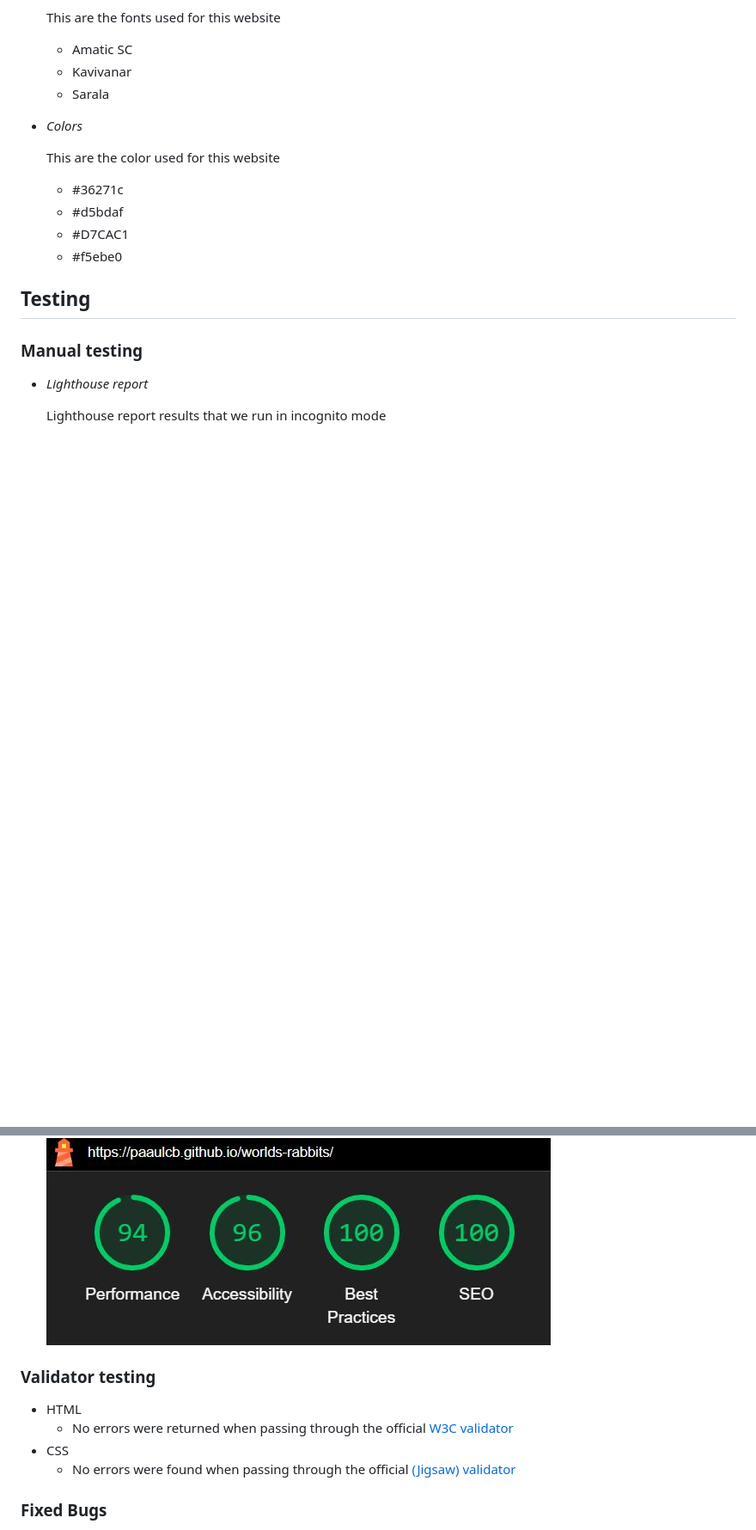
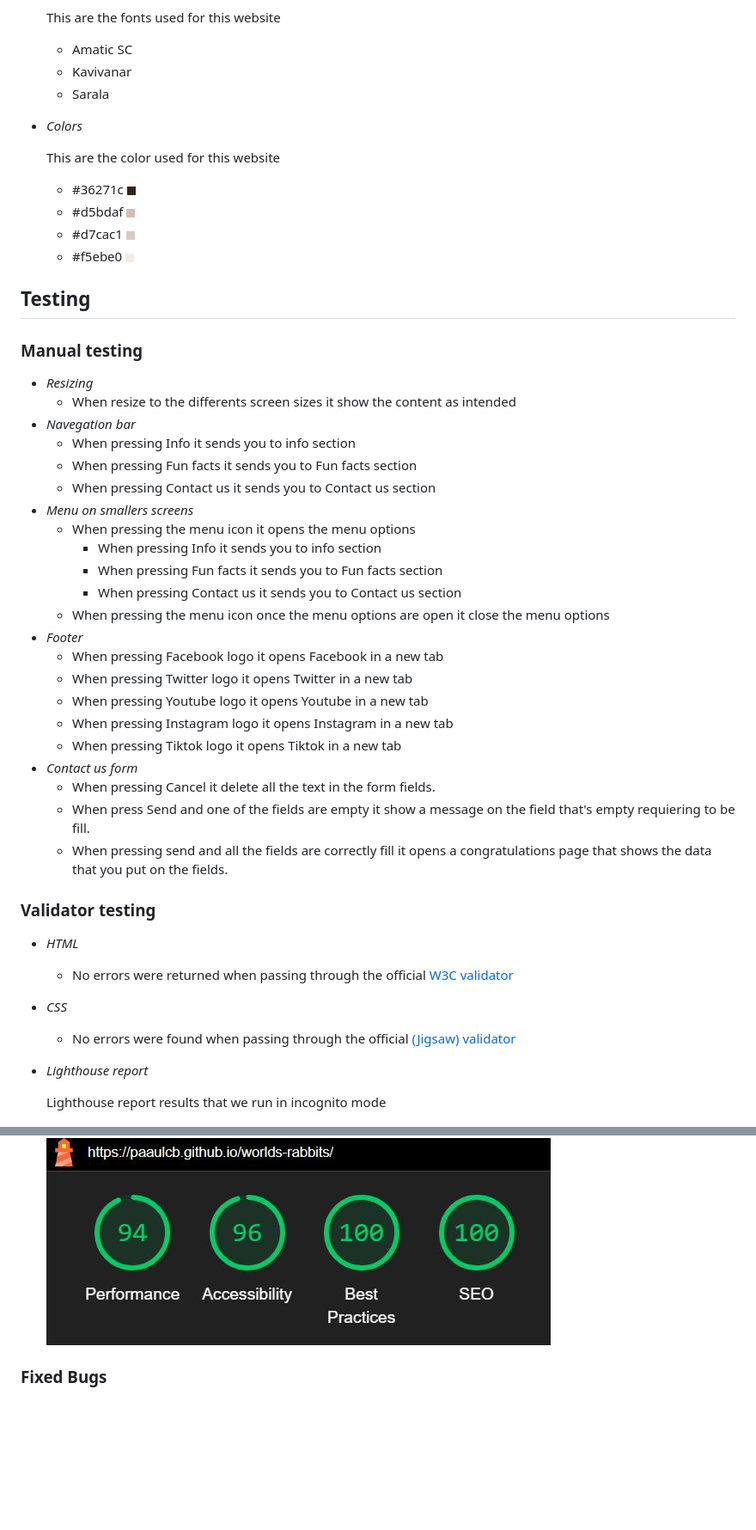
Before and after one commit to PaaulCB/worlds-rabbits, a Markdown page: README.md, 2 parts joined by grey strips. Shown: that part at 86% size. Drawn GitHub-style; pictures changed too: assets/images/color-36271c.jpg (added), assets/images/color-d5bdaf.jpg (added), assets/images/color-d7cac1.jpg (added); blank space fills up the shorter version.

Commit message:
Update desing and testing section on README.md

```diff
--- a/README.md
+++ b/README.md
@@ -67,27 +69,49 @@ Worlds rabbit it a site that wants to give knowleadge about the differents rabbi
 
   This are the color used for this website
 
-  - #36271c
-  - #d5bdaf
-  - #D7CAC1
-  - #f5ebe0
+  - #36271c ![Color #36271c](assets/images/color-36271c.jpg)
+  - #d5bdaf ![Color #d5bdaf](assets/images/color-d5bdaf.jpg)
+  - #d7cac1 ![Color #d7cac1](assets/images/color-d7cac1.jpg)
+  - #f5ebe0 ![Color #f5ebe0](assets/images/color-f5ebe0.jpg)
 
 ## Testing
 
 ### Manual testing
 
+- _Resizing_
+  - When resize to the differents screen sizes it show the content as intended
+- _Navegation bar_
+  - When pressing Info it sends you to info section
+  - When pressing Fun facts it sends you to Fun facts section
+  - When pressing Contact us it sends you to Contact us section
+- _Menu on smallers screens_
+  - When pressing the menu icon it opens the menu options
+    - When pressing Info it sends you to info section
+    - When pressing Fun facts it sends you to Fun facts section
+    - When pressing Contact us it sends you to Contact us section
+  - When pressing the menu icon once the menu options are open it close the menu options
+- _Footer_
+  - When pressing Facebook logo it opens Facebook in a new tab
+  - When pressing Twitter logo it opens Twitter in a new tab
+  - When pressing Youtube logo it opens Youtube in a new tab
+  - When pressing Instagram logo it opens Instagram in a new tab
+  - When pressing Tiktok logo it opens Tiktok in a new tab
+- _Contact us form_
+  - When pressing Cancel it delete all the text in the form fields.
+  - When press Send and one of the fields are empty it show a message on the field that's empty requiering to be fill.
+  - When pressing send and all the fields are correctly fill it opens a congratulations page that shows the data that you put on the fields.
+
+### Validator testing
+
+- _HTML_
+  - No errors were returned when passing through the official [W3C validator](https://validator.w3.org/nu/?showsource=yes&doc=https%3A%2F%2Fpaaulcb.github.io%2Fworlds-rabbits%2F)
+- _CSS_
+  - No errors were found when passing through the official [(Jigsaw) validator](http://jigsaw.w3.org/css-validator/validator?lang=en&profile=css3svg&uri=https%3A%2F%2Fpaaulcb.github.io%2Fworlds-rabbits%2F&usermedium=all&vextwarning=&warning=1)
 - _Lighthouse report_
 
   Lighthouse report results that we run in incognito mode
 
   ![Lighthouse report](assets/images/lighthouse-report.jpg)
-
-### Validator testing
-
-- HTML
-  - No errors were returned when passing through the official [W3C validator](https://validator.w3.org/nu/?showsource=yes&doc=https%3A%2F%2Fpaaulcb.github.io%2Fworlds-rabbits%2F)
-- CSS
-  - No errors were found when passing through the official [(Jigsaw) validator](http://jigsaw.w3.org/css-validator/validator?lang=en&profile=css3svg&uri=https%3A%2F%2Fpaaulcb.github.io%2Fworlds-rabbits%2F&usermedium=all&vextwarning=&warning=1)
 
 ### Fixed Bugs
 
```
Also changed, not shown: other parts of README.md (+11 -8 lines).
